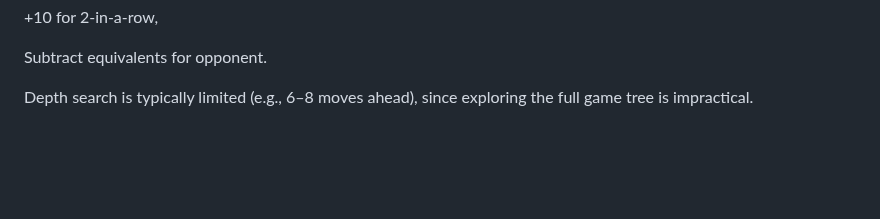
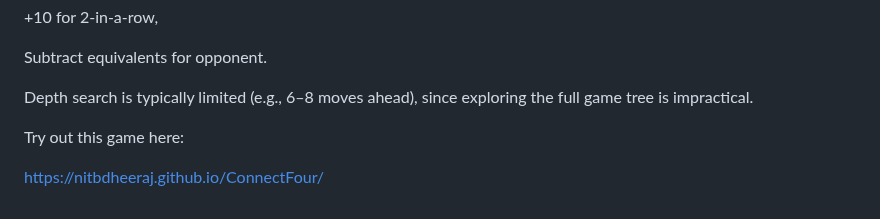
Before and after one commit to NitbDheeraj/ConnectFour, a Markdown page: README.md, the part around the change. Rendered like a GitHub page; blank space fills up the shorter version.

```diff
--- a/README.md
+++ b/README.md
@@ -65,3 +65,7 @@ Common heuristics:
 Subtract equivalents for opponent.
 
 Depth search is typically limited (e.g., 6–8 moves ahead), since exploring the full game tree is impractical.
+
+Try out this game here:
+
+https://nitbdheeraj.github.io/ConnectFour/
```
